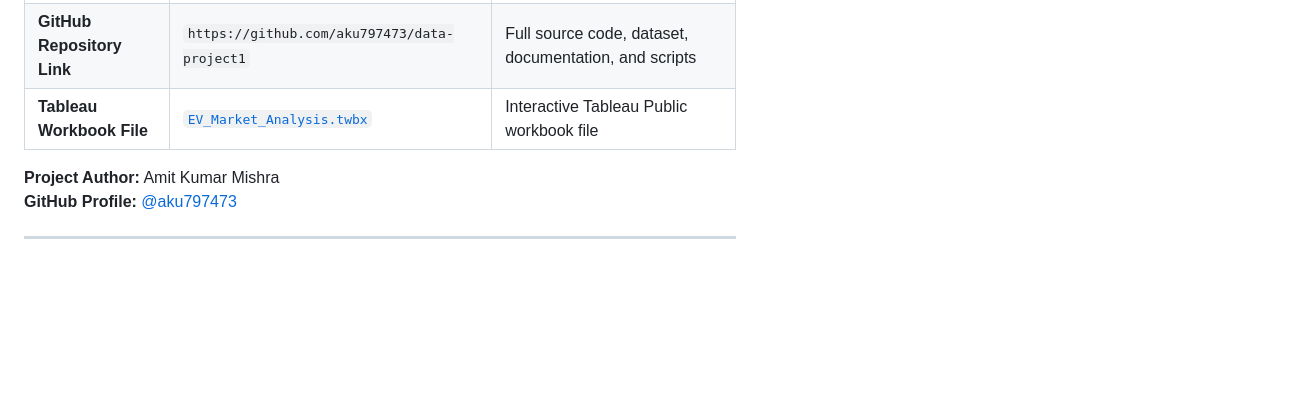
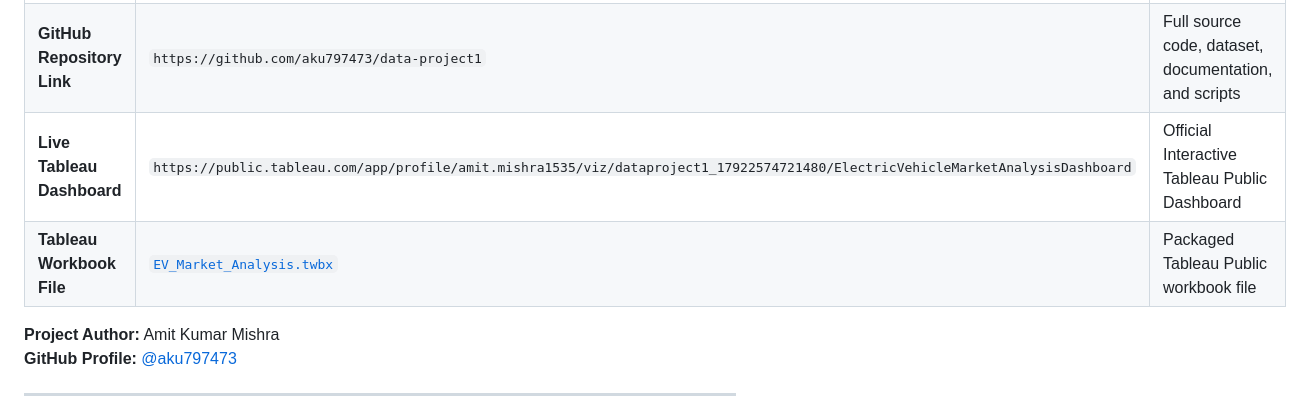
Before and after one commit to aku797473/data-project1, a Markdown page: README.md, the part around the change. GitHub-like rendering; blank space fills up the shorter version.

Commit message:
docs: add official Tableau Public live URL for Amit Kumar Mishra

```diff
--- a/README.md
+++ b/README.md
@@ -22,7 +22,8 @@ When submitting this project to your mentor or evaluation portal:
 | :--- | :--- | :--- |
 | **Live Demo Link** | `https://aku797473.github.io/data-project1/` | Live interactive Web Dashboard hosted on GitHub Pages |
 | **GitHub Repository Link** | `https://github.com/aku797473/data-project1` | Full source code, dataset, documentation, and scripts |
-| **Tableau Workbook File** | [`EV_Market_Analysis.twbx`](EV_Market_Analysis.twbx) | Interactive Tableau Public workbook file |
+| **Live Tableau Dashboard** | `https://public.tableau.com/app/profile/amit.mishra1535/viz/dataproject1_17922574721480/ElectricVehicleMarketAnalysisDashboard` | Official Interactive Tableau Public Dashboard |
+| **Tableau Workbook File** | [`EV_Market_Analysis.twbx`](EV_Market_Analysis.twbx) | Packaged Tableau Public workbook file |
 
 **Project Author:** Amit Kumar Mishra
 **GitHub Profile:** [@aku797473](https://github.com/aku797473)
```
Also changed, not shown: PORTAL_SUBMISSION_STEPS.md (+1 -0 lines), PROJECT_REPORT.md (+1 -0 lines).
